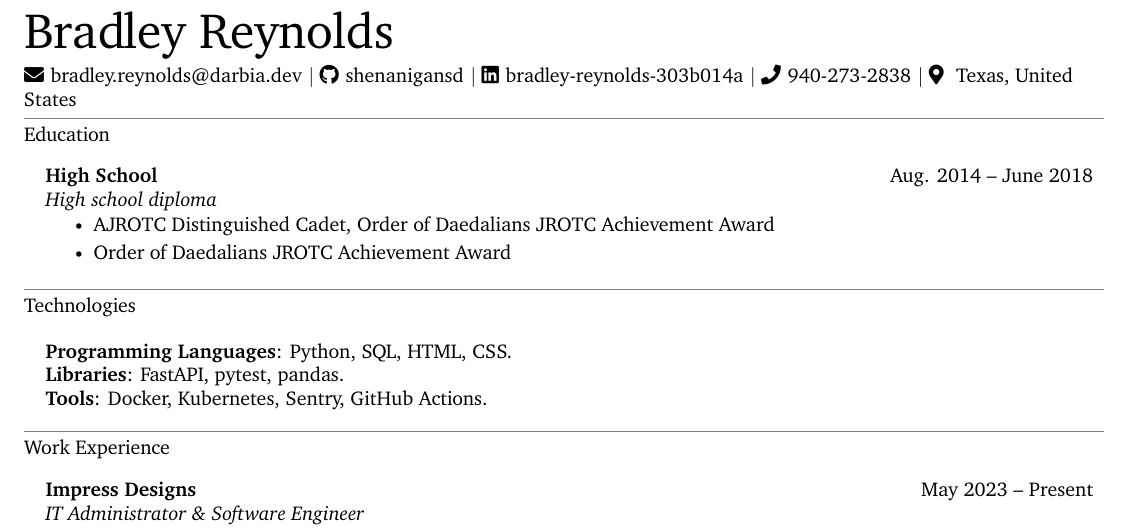
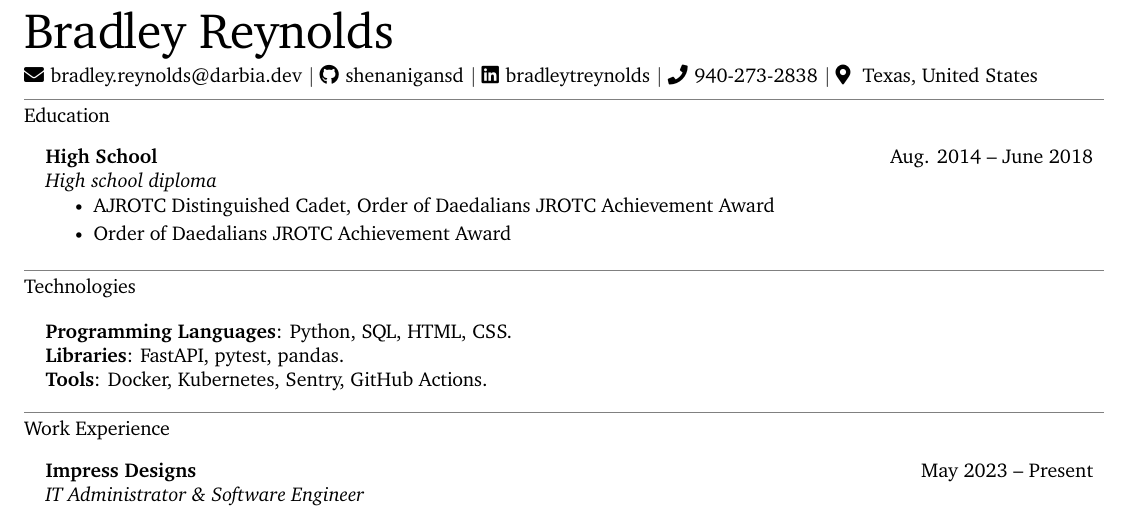
Before and after one commit to shenanigansd/resume, a LaTeX CV (src/Resume-BradleyReynolds.tex): part of the page, cut so that both start at the same text. Compiled offline with XeLaTeX.

Commit message:
Shorten LinkedIn vanity URL

```diff
--- a/src/Resume-BradleyReynolds.tex
+++ b/src/Resume-BradleyReynolds.tex
@@ -136,14 +136,14 @@
     \newcommand{\myemail}{bradley.reynolds@darbia.dev}
     \newcommand{\myname}{Bradley Reynolds}
     \newcommand{\mygh}{shenanigansd}
-    \newcommand{\mylinkedin}{bradley-reynolds-303b014a}
+    \newcommand{\mylinkedin}{bradleytreynolds}
     \newcommand{\myphone}{940-273-2838}
     \newcommand{\mylocation}{Texas, United States}
 \else
     \newcommand{\myemail}{bradley.reynolds@darbia.dev}
     \newcommand{\myname}{Bradley Reynolds}
     \newcommand{\mygh}{shenanigansd}
-    \newcommand{\mylinkedin}{bradley-reynolds-303b014a}
+    \newcommand{\mylinkedin}{bradleytreynolds}
     \newcommand{\myphone}{940-273-2838}
     \newcommand{\mylocation}{Texas, United States}
 \fi
```
